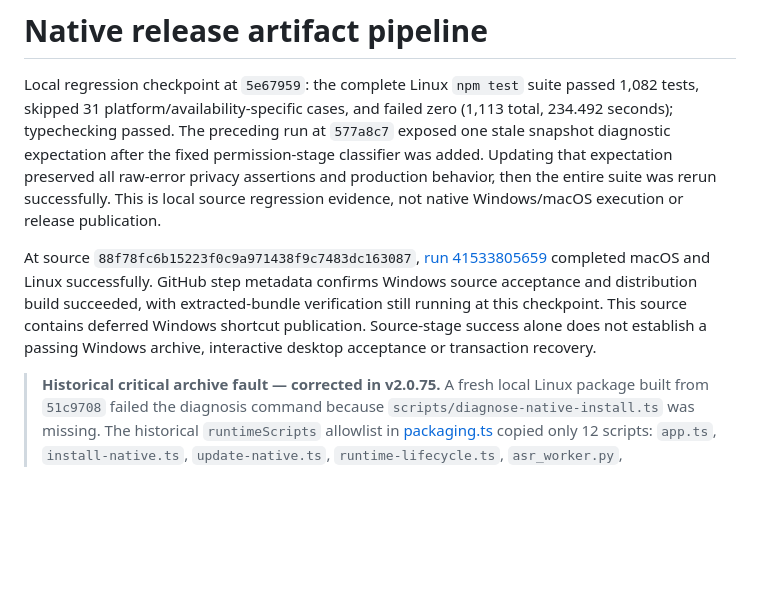
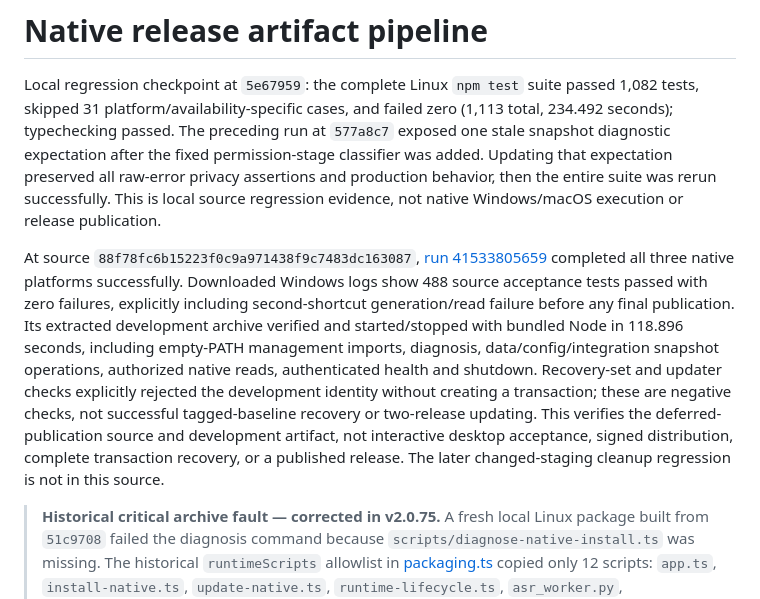
Before and after one commit to gh503/jarvis, a Markdown page: docs/native-release-pipeline.md, the part around the change. Drawn GitHub-style; blank space fills up the shorter version.

Commit message:
docs: confirm deferred shortcut native and artifact acceptance

```diff
--- a/docs/native-release-pipeline.md
+++ b/docs/native-release-pipeline.md
@@ -2,7 +2,7 @@
 
 Local regression checkpoint at `5e67959`: the complete Linux `npm test` suite passed 1,082 tests, skipped 31 platform/availability-specific cases, and failed zero (1,113 total, 234.492 seconds); typechecking passed. The preceding run at `577a8c7` exposed one stale snapshot diagnostic expectation after the fixed permission-stage classifier was added. Updating that expectation preserved all raw-error privacy assertions and production behavior, then the entire suite was rerun successfully. This is local source regression evidence, not native Windows/macOS execution or release publication.
 
-At source `88f78fc6b15223f0c9a971438f9c7483dc163087`, [run 41533805659](https://github.com/gh503/jarvis/actions/runs/41533805659) completed macOS and Linux successfully. GitHub step metadata confirms Windows source acceptance and distribution build succeeded, with extracted-bundle verification still running at this checkpoint. This source contains deferred Windows shortcut publication. Source-stage success alone does not establish a passing Windows archive, interactive desktop acceptance or transaction recovery.
+At source `88f78fc6b15223f0c9a971438f9c7483dc163087`, [run 41533805659](https://github.com/gh503/jarvis/actions/runs/41533805659) completed all three native platforms successfully. Downloaded Windows logs show 488 source acceptance tests passed with zero failures, explicitly including second-shortcut generation/read failure before any final publication. Its extracted development archive verified and started/stopped with bundled Node in 118.896 seconds, including empty-PATH management imports, diagnosis, data/config/integration snapshot operations, authorized native reads, authenticated health and shutdown. Recovery-set and updater checks explicitly rejected the development identity without creating a transaction; these are negative checks, not successful tagged-baseline recovery or two-release updating. This verifies the deferred-publication source and development artifact, not interactive desktop acceptance, signed distribution, complete transaction recovery, or a published release. The later changed-staging cleanup regression is not in this source.
 
 > **Historical critical archive fault — corrected in v2.0.75.** A fresh local Linux package built from `51c9708` failed the diagnosis command because `scripts/diagnose-native-install.ts` was missing. The historical `runtimeScripts` allowlist in [packaging.ts](../scripts/packaging.ts) copied only 12 scripts: `app.ts`, `install-native.ts`, `update-native.ts`, `runtime-lifecycle.ts`, `asr_worker.py`, `ocr_worker.py`, `screen_capture.py`, `backup.ts`, `restore.ts`, `backup-archive.ts`, `gen-tls.sh`, and `install-service.sh`. It excluded the snapshot, recovery, install-intent, and diagnosis CLIs and support modules. It also omitted `native-install-lock.ts`, imported by the included installer after shared locking was added, and `native-update-journal.ts`, required by the included updater. Affected archives, including v2.0.65/v2.0.68, therefore cannot run the installer command with that missing lock dependency; inclusion of the entry script alone is insufficient. This does **not** establish a v2.0.52 installer lock failure: that source predates the shared installer lock.
 >
```
